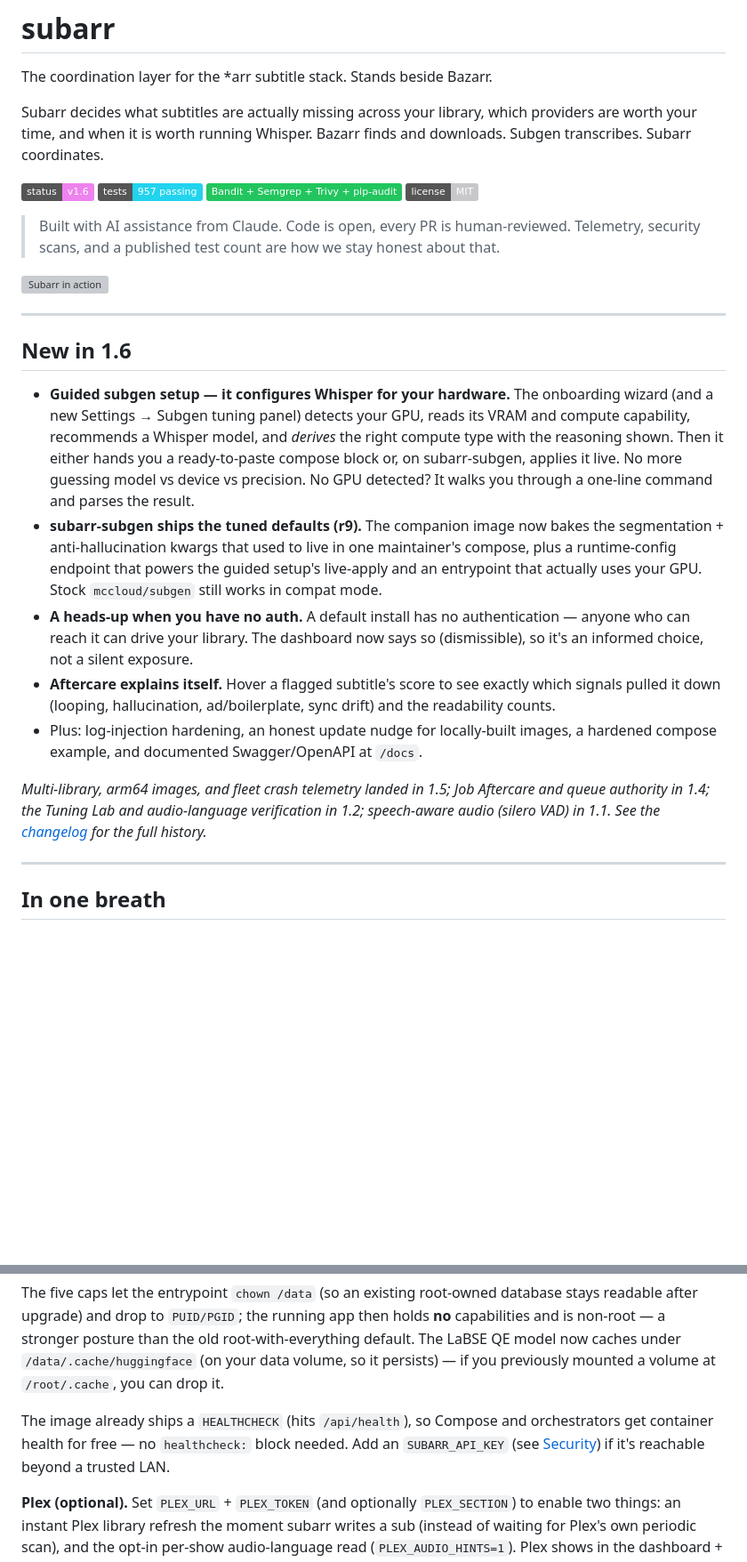
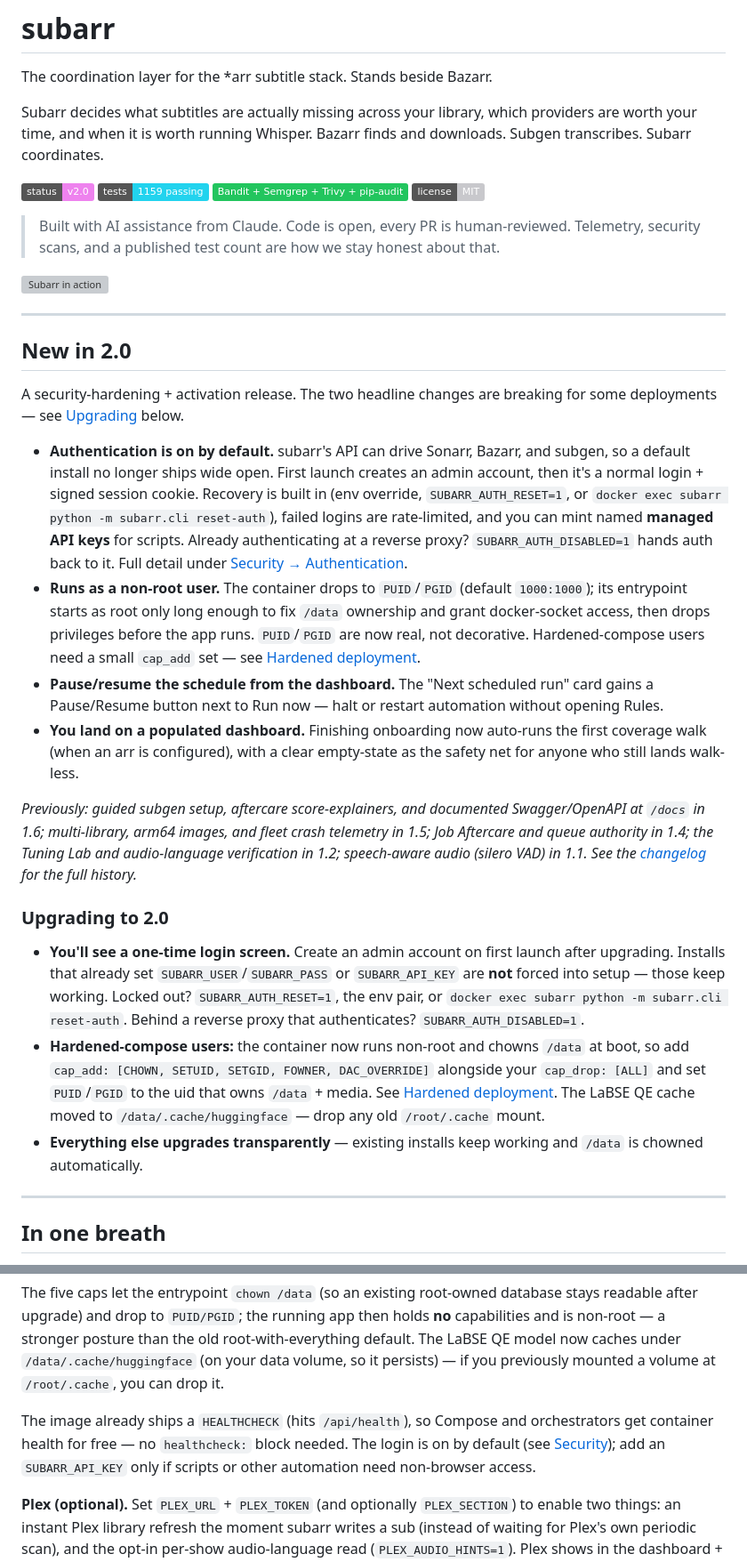
Before and after one commit to coaxk/subarr, a Markdown page: README.md, 2 parts joined by grey strips. Shown at 89% size. GitHub-like rendering; badges without logos; blank space fills up the shorter version; grey boxes are pictures that could not be loaded.

```diff
--- a/README.md
+++ b/README.md
@@ -4,8 +4,8 @@ The coordination layer for the *arr subtitle stack. Stands beside Bazarr.
 
 Subarr decides what subtitles are actually missing across your library, which providers are worth your time, and when it is worth running Whisper. Bazarr finds and downloads. Subgen transcribes. Subarr coordinates.
 
-[![status](https://img.shields.io/badge/status-v1.6-violet)](https://github.com/coaxk/subarr)
-[![tests](https://img.shields.io/badge/tests-957_passing-22d3ee)](https://github.com/coaxk/subarr/actions/workflows/ci.yml)
+[![status](https://img.shields.io/badge/status-v2.0-violet)](https://github.com/coaxk/subarr)
+[![tests](https://img.shields.io/badge/tests-1159_passing-22d3ee)](https://github.com/coaxk/subarr/actions/workflows/ci.yml)
 [![security](https://img.shields.io/badge/Bandit_%2B_Semgrep_%2B_Trivy_%2B_pip--audit-22c55e)](#security)
 [![license](https://img.shields.io/badge/license-MIT-c8c8cc)](LICENSE)
 
@@ -15,15 +15,22 @@ Subarr decides what subtitles are actually missing across your library, which pr
 
 ---
 
-## New in 1.6
+## New in 2.0
 
-- **Guided subgen setup — it configures Whisper for your hardware.** The onboarding wizard (and a new Settings → Subgen tuning panel) detects your GPU, reads its VRAM and compute capability, recommends a Whisper model, and *derives* the right compute type with the reasoning shown. Then it either hands you a ready-to-paste compose block or, on subarr-subgen, applies it live. No more guessing model vs device vs precision. No GPU detected? It walks you through a one-line command and parses the result.
-- **subarr-subgen ships the tuned defaults (r9).** The companion image now bakes the segmentation + anti-hallucination kwargs that used to live in one maintainer's compose, plus a runtime-config endpoint that powers the guided setup's live-apply and an entrypoint that actually uses your GPU. Stock `mccloud/subgen` still works in compat mode.
-- **A heads-up when you have no auth.** A default install has no authentication — anyone who can reach it can drive your library. The dashboard now says so (dismissible), so it's an informed choice, not a silent exposure.
-- **Aftercare explains itself.** Hover a flagged subtitle's score to see exactly which signals pulled it down (looping, hallucination, ad/boilerplate, sync drift) and the readability counts.
-- Plus: log-injection hardening, an honest update nudge for locally-built images, a hardened compose example, and documented Swagger/OpenAPI at `/docs`.
+A security-hardening + activation release. The two headline changes are breaking for some deployments — see [Upgrading](#upgrading-to-20) below.
 
-*Multi-library, arm64 images, and fleet crash telemetry landed in 1.5; Job Aftercare and queue authority in 1.4; the Tuning Lab and audio-language verification in 1.2; speech-aware audio (silero VAD) in 1.1. See the [changelog](CHANGELOG.md) for the full history.*
+- **Authentication is on by default.** subarr's API can drive Sonarr, Bazarr, and subgen, so a default install no longer ships wide open. First launch creates an admin account, then it's a normal login + signed session cookie. Recovery is built in (env override, `SUBARR_AUTH_RESET=1`, or `docker exec subarr python -m subarr.cli reset-auth`), failed logins are rate-limited, and you can mint named **managed API keys** for scripts. Already authenticating at a reverse proxy? `SUBARR_AUTH_DISABLED=1` hands auth back to it. Full detail under [Security → Authentication](#authentication).
+- **Runs as a non-root user.** The container drops to `PUID`/`PGID` (default `1000:1000`); its entrypoint starts as root only long enough to fix `/data` ownership and grant docker-socket access, then drops privileges before the app runs. `PUID`/`PGID` are now real, not decorative. Hardened-compose users need a small `cap_add` set — see [Hardened deployment](#hardened-deployment-optional).
+- **Pause/resume the schedule from the dashboard.** The "Next scheduled run" card gains a Pause/Resume button next to Run now — halt or restart automation without opening Rules.
+- **You land on a populated dashboard.** Finishing onboarding now auto-runs the first coverage walk (when an arr is configured), with a clear empty-state as the safety net for anyone who still lands walk-less.
+
+*Previously: guided subgen setup, aftercare score-explainers, and documented Swagger/OpenAPI at `/docs` in 1.6; multi-library, arm64 images, and fleet crash telemetry in 1.5; Job Aftercare and queue authority in 1.4; the Tuning Lab and audio-language verification in 1.2; speech-aware audio (silero VAD) in 1.1. See the [changelog](CHANGELOG.md) for the full history.*
+
+### Upgrading to 2.0
+
+- **You'll see a one-time login screen.** Create an admin account on first launch after upgrading. Installs that already set `SUBARR_USER`/`SUBARR_PASS` or `SUBARR_API_KEY` are **not** forced into setup — those keep working. Locked out? `SUBARR_AUTH_RESET=1`, the env pair, or `docker exec subarr python -m subarr.cli reset-auth`. Behind a reverse proxy that authenticates? `SUBARR_AUTH_DISABLED=1`.
+- **Hardened-compose users:** the container now runs non-root and chowns `/data` at boot, so add `cap_add: [CHOWN, SETUID, SETGID, FOWNER, DAC_OVERRIDE]` alongside your `cap_drop: [ALL]` and set `PUID`/`PGID` to the uid that owns `/data` + media. See [Hardened deployment](#hardened-deployment-optional). The LaBSE QE cache moved to `/data/.cache/huggingface` — drop any old `/root/.cache` mount.
+- **Everything else upgrades transparently** — existing installs keep working and `/data` is chowned automatically.
 
 ---
 
@@ -97,7 +104,7 @@ Subarr runs as a **non-root** user (default `1000:1000`, set yours via `PUID`/`P
 
 The five caps let the entrypoint `chown /data` (so an existing root-owned database stays readable after upgrade) and drop to `PUID/PGID`; the running app then holds **no** capabilities and is non-root — a stronger posture than the old root-with-everything default. The LaBSE QE model now caches under `/data/.cache/huggingface` (on your data volume, so it persists) — if you previously mounted a volume at `/root/.cache`, you can drop it.
 
-The image already ships a `HEALTHCHECK` (hits `/api/health`), so Compose and orchestrators get container health for free — no `healthcheck:` block needed. Add an `SUBARR_API_KEY` (see [Security](#security)) if it's reachable beyond a trusted LAN.
+The image already ships a `HEALTHCHECK` (hits `/api/health`), so Compose and orchestrators get container health for free — no `healthcheck:` block needed. The login is on by default (see [Security](#authentication)); add an `SUBARR_API_KEY` only if scripts or other automation need non-browser access.
 
 **Plex (optional).** Set `PLEX_URL` + `PLEX_TOKEN` (and optionally `PLEX_SECTION`) to enable two things: an instant Plex library refresh the moment subarr writes a sub (instead of waiting for Plex's own periodic scan), and the opt-in per-show audio-language read (`PLEX_AUDIO_HINTS=1`). Plex shows in the dashboard + Settings integration health either way, so you can see its status at a glance. Activity/now-playing still comes through Tautulli.
 
```
Also changed, not shown: other parts of README.md (+13 -27 lines).
